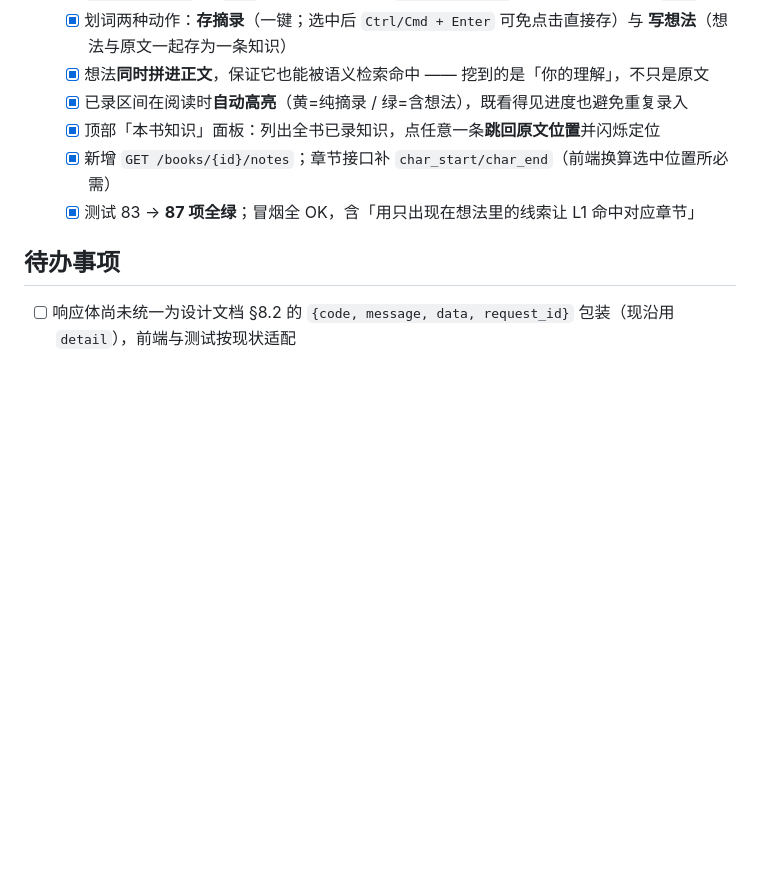
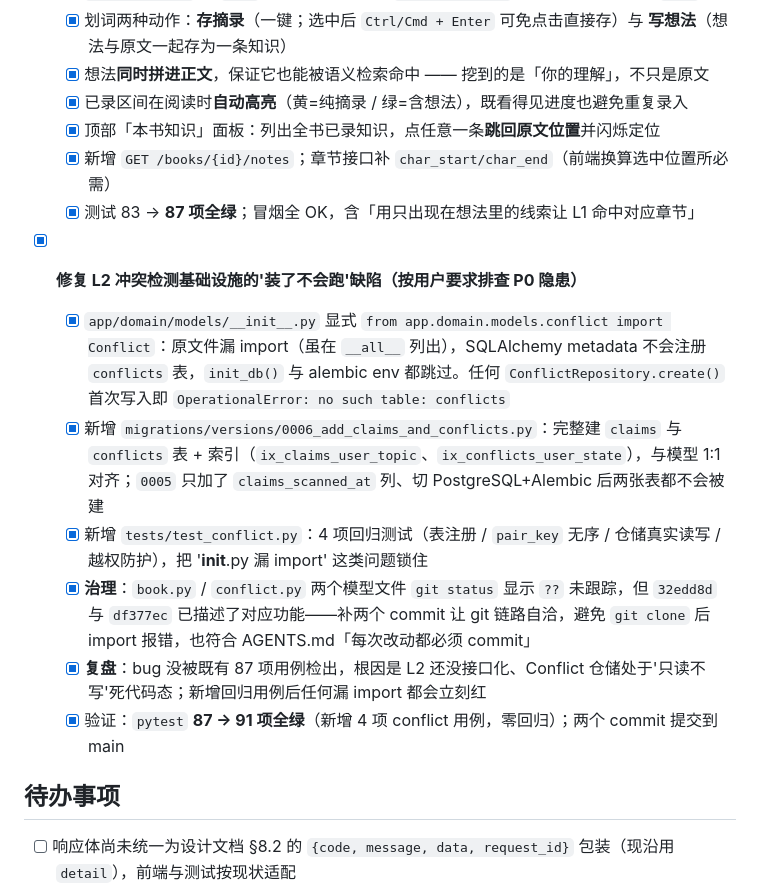
Before and after one commit to Curtainorange/knowledge-agent, a Markdown page: dev_logs/2026-09-12.md, the part around the change. Drawn GitHub-style; blank space fills up the shorter version.

Commit message:
docs: 更新 09-12 日志——登记 Conflict 模型注册 bug 与回归测试
排查用户提出的'已完成部分是否有 bug'，同步登记：
- L2 冲突检测的 Conflict 表未注册（__init__.py 漏 import）
- 缺 claims/conflicts 的 alembic 迁移
- book.py / conflict.py 两个模型文件漏提交
新增 4 项 conflict 回归测试覆盖以上。

```diff
--- a/dev_logs/2026-09-12.md
+++ b/dev_logs/2026-09-12.md
@@ -57,6 +57,14 @@
   - [x] 新增 `GET /books/{id}/notes`；章节接口补 `char_start/char_end`（前端换算选中位置所必需）
   - [x] 测试 83 → **87 项全绿**；冒烟全 OK，含「用只出现在想法里的线索让 L1 命中对应章节」
 
+- [x] **修复 L2 冲突检测基础设施的'装了不会跑'缺陷（按用户要求排查 P0 隐患）**
+  - [x] `app/domain/models/__init__.py` 显式 `from app.domain.models.conflict import Conflict`：原文件漏 import（虽在 `__all__` 列出），SQLAlchemy metadata 不会注册 `conflicts` 表，`init_db()` 与 alembic env 都跳过。任何 `ConflictRepository.create()` 首次写入即 `OperationalError: no such table: conflicts`
+  - [x] 新增 `migrations/versions/0006_add_claims_and_conflicts.py`：完整建 `claims` 与 `conflicts` 表 + 索引（`ix_claims_user_topic`、`ix_conflicts_user_state`），与模型 1:1 对齐；`0005` 只加了 `claims_scanned_at` 列、切 PostgreSQL+Alembic 后两张表都不会被建
+  - [x] 新增 `tests/test_conflict.py`：4 项回归测试（表注册 / `pair_key` 无序 / 仓储真实读写 / 越权防护），把 '__init__.py 漏 import' 这类问题锁住
+  - [x] **治理**：`book.py` / `conflict.py` 两个模型文件 `git status` 显示 `??` 未跟踪，但 `32edd8d` 与 `df377ec` 已描述了对应功能——补两个 commit 让 git 链路自洽，避免 `git clone` 后 import 报错，也符合 AGENTS.md「每次改动都必须 commit」
+  - [x] **复盘**：bug 没被既有 87 项用例检出，根因是 L2 还没接口化、Conflict 仓储处于'只读不写'死代码态；新增回归用例后任何漏 import 都会立刻红
+  - [x] 验证：`pytest` **87 → 91 项全绿**（新增 4 项 conflict 用例，零回归）；两个 commit 提交到 main
+
 ## 待办事项
 
 - [ ] 响应体尚未统一为设计文档 §8.2 的 `{code, message, data, request_id}` 包装（现沿用 `detail`），前端与测试按现状适配
```
